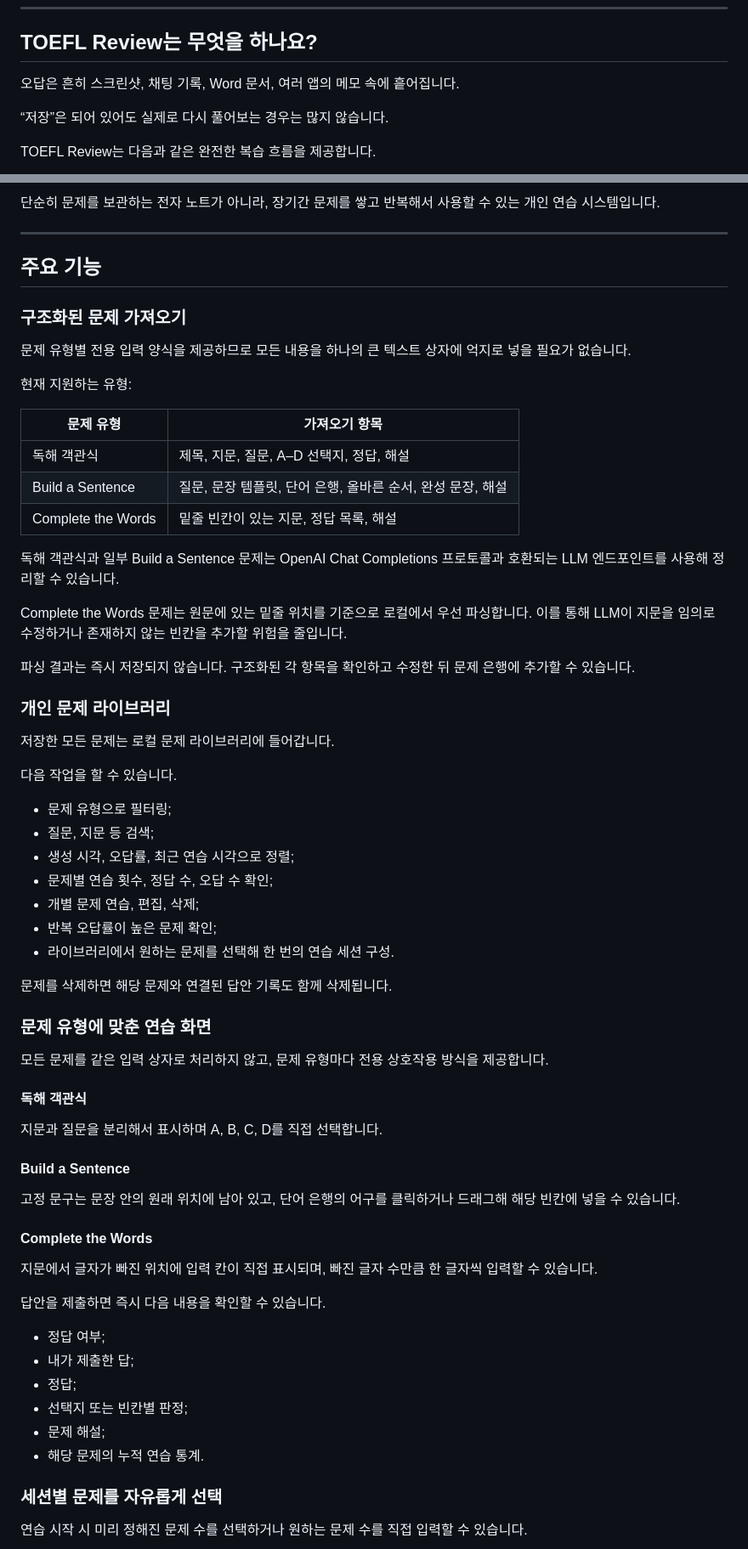
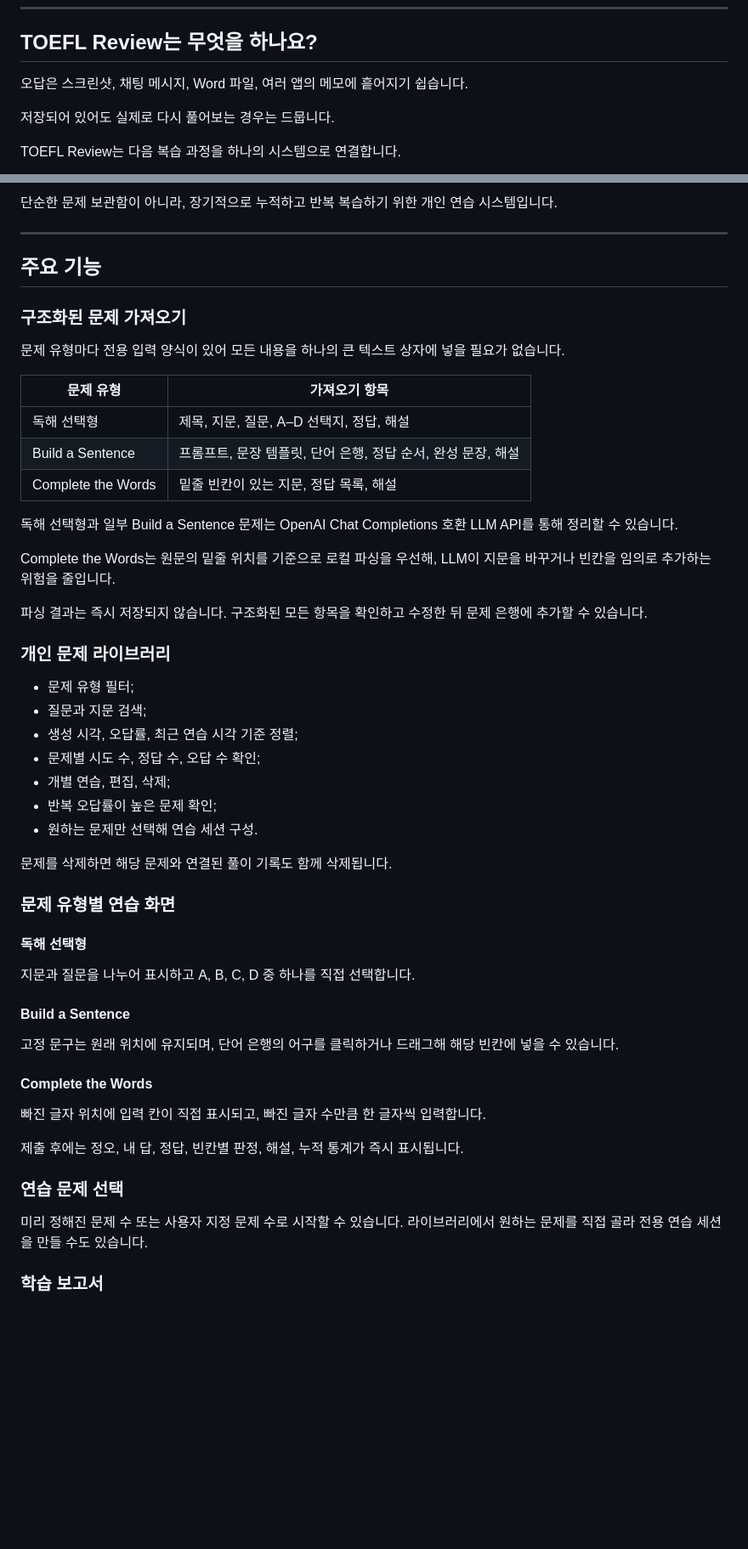
Before and after one commit to Kairitsu/toefl-review, a Markdown page: README_KO.md, 2 parts joined by grey strips. Shown at 85% size. GitHub-like rendering; blank space fills up the shorter version.

```diff
--- a/README_KO.md
+++ b/README_KO.md
@@ -21,9 +21,9 @@
 
 ## TOEFL Review는 무엇을 하나요?
 
-오답은 흔히 스크린샷, 채팅 기록, Word 문서, 여러 앱의 메모 속에 흩어집니다.
+오답은 스크린샷, 채팅 메시지, Word 파일, 여러 앱의 메모에 흩어지기 쉽습니다.
 
-“저장”은 되어 있어도 실제로 다시 풀어보는 경우는 많지 않습니다.
+저장되어 있어도 실제로 다시 풀어보는 경우는 드뭅니다.
 
-TOEFL Review는 다음과 같은 완전한 복습 흐름을 제공합니다.
+TOEFL Review는 다음 복습 과정을 하나의 시스템으로 연결합니다.
 
@@ -40,5 +31,5 @@ flowchart LR
 
-단순히 문제를 보관하는 전자 노트가 아니라, 장기간 문제를 쌓고 반복해서 사용할 수 있는 개인 연습 시스템입니다.
+단순한 문제 보관함이 아니라, 장기적으로 누적하고 반복 복습하기 위한 개인 연습 시스템입니다.
 
 ---
 
@@ -46,64 +37,51 @@ flowchart LR
 
 ### 구조화된 문제 가져오기
 
-문제 유형별 전용 입력 양식을 제공하므로 모든 내용을 하나의 큰 텍스트 상자에 억지로 넣을 필요가 없습니다.
-
-현재 지원하는 유형:
+문제 유형마다 전용 입력 양식이 있어 모든 내용을 하나의 큰 텍스트 상자에 넣을 필요가 없습니다.
 
 | 문제 유형 | 가져오기 항목 |
 | --- | --- |
-| 독해 객관식 | 제목, 지문, 질문, A–D 선택지, 정답, 해설 |
-| Build a Sentence | 질문, 문장 템플릿, 단어 은행, 올바른 순서, 완성 문장, 해설 |
+| 독해 선택형 | 제목, 지문, 질문, A–D 선택지, 정답, 해설 |
+| Build a Sentence | 프롬프트, 문장 템플릿, 단어 은행, 정답 순서, 완성 문장, 해설 |
 | Complete the Words | 밑줄 빈칸이 있는 지문, 정답 목록, 해설 |
 
-독해 객관식과 일부 Build a Sentence 문제는 OpenAI Chat Completions 프로토콜과 호환되는 LLM 엔드포인트를 사용해 정리할 수 있습니다.
+독해 선택형과 일부 Build a Sentence 문제는 OpenAI Chat Completions 호환 LLM API를 통해 정리할 수 있습니다.
 
-Complete the Words 문제는 원문에 있는 밑줄 위치를 기준으로 로컬에서 우선 파싱합니다. 이를 통해 LLM이 지문을 임의로 수정하거나 존재하지 않는 빈칸을 추가할 위험을 줄입니다.
+Complete the Words는 원문의 밑줄 위치를 기준으로 로컬 파싱을 우선해, LLM이 지문을 바꾸거나 빈칸을 임의로 추가하는 위험을 줄입니다.
 
-파싱 결과는 즉시 저장되지 않습니다. 구조화된 각 항목을 확인하고 수정한 뒤 문제 은행에 추가할 수 있습니다.
+파싱 결과는 즉시 저장되지 않습니다. 구조화된 모든 항목을 확인하고 수정한 뒤 문제 은행에 추가할 수 있습니다.
 
 ### 개인 문제 라이브러리
 
-저장한 모든 문제는 로컬 문제 라이브러리에 들어갑니다.
+- 문제 유형 필터;
+- 질문과 지문 검색;
+- 생성 시각, 오답률, 최근 연습 시각 기준 정렬;
+- 문제별 시도 수, 정답 수, 오답 수 확인;
+- 개별 연습, 편집, 삭제;
+- 반복 오답률이 높은 문제 확인;
+- 원하는 문제만 선택해 연습 세션 구성.
 
-다음 작업을 할 수 있습니다.
+문제를 삭제하면 해당 문제와 연결된 풀이 기록도 함께 삭제됩니다.
 
-- 문제 유형으로 필터링;
-- 질문, 지문 등 검색;
-- 생성 시각, 오답률, 최근 연습 시각으로 정렬;
-- 문제별 연습 횟수, 정답 수, 오답 수 확인;
-- 개별 문제 연습, 편집, 삭제;
-- 반복 오답률이 높은 문제 확인;
-- 라이브러리에서 원하는 문제를 선택해 한 번의 연습 세션 구성.
+### 문제 유형별 연습 화면
 
-문제를 삭제하면 해당 문제와 연결된 답안 기록도 함께 삭제됩니다.
+#### 독해 선택형
 
-### 문제 유형에 맞춘 연습 화면
-
-모든 문제를 같은 입력 상자로 처리하지 않고, 문제 유형마다 전용 상호작용 방식을 제공합니다.
-
-#### 독해 객관식
-
-지문과 질문을 분리해서 표시하며 A, B, C, D를 직접 선택합니다.
+지문과 질문을 나누어 표시하고 A, B, C, D 중 하나를 직접 선택합니다.
 
 #### Build a Sentence
 
-고정 문구는 문장 안의 원래 위치에 남아 있고, 단어 은행의 어구를 클릭하거나 드래그해 해당 빈칸에 넣을 수 있습니다.
+고정 문구는 원래 위치에 유지되며, 단어 은행의 어구를 클릭하거나 드래그해 해당 빈칸에 넣을 수 있습니다.
 
 #### Complete the Words
 
-지문에서 글자가 빠진 위치에 입력 칸이 직접 표시되며, 빠진 글자 수만큼 한 글자씩 입력할 수 있습니다.
+빠진 글자 위치에 입력 칸이 직접 표시되고, 빠진 글자 수만큼 한 글자씩 입력합니다.
 
-답안을 제출하면 즉시 다음 내용을 확인할 수 있습니다.
+제출 후에는 정오, 내 답, 정답, 빈칸별 판정, 해설, 누적 통계가 즉시 표시됩니다.
 
-- 정답 여부;
-- 내가 제출한 답;
-- 정답;
-- 선택지 또는 빈칸별 판정;
-- 문제 해설;
-- 해당 문제의 누적 연습 통계.
+### 연습 문제 선택
 
-### 세션별 문제를 자유롭게 선택
+미리 정해진 문제 수 또는 사용자 지정 문제 수로 시작할 수 있습니다. 라이브러리에서 원하는 문제를 직접 골라 전용 연습 세션을 만들 수도 있습니다.
 
-연습 시작 시 미리 정해진 문제 수를 선택하거나 원하는 문제 수를 직접 입력할 수 있습니다.
+### 학습 보고서
 
```
Also changed, not shown: other parts of README_KO.md (+82 -290 lines).
